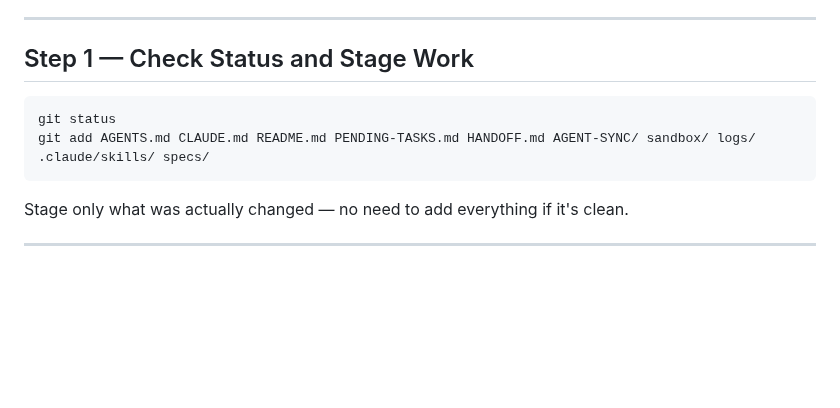
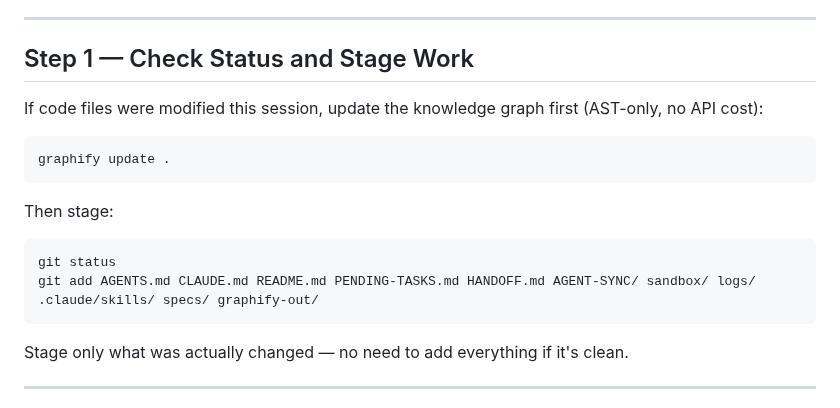
Before and after one commit to drasticstatic/anthropas-argus-alfred-public-preview, a Markdown page: .claude/skills/session-sync.md, the part around the change. GitHub-like rendering; blank space fills up the shorter version.

````diff
--- a/.claude/skills/session-sync.md
+++ b/.claude/skills/session-sync.md
@@ -12,9 +12,17 @@ Execute the complete sync routine: stage outstanding work, commit, push to remot
 
 ## Step 1 — Check Status and Stage Work
 
+If code files were modified this session, update the knowledge graph first (AST-only, no API cost):
+
+```bash
+graphify update .
+```
+
+Then stage:
+
 ```bash
 git status
-git add AGENTS.md CLAUDE.md README.md PENDING-TASKS.md HANDOFF.md AGENT-SYNC/ sandbox/ logs/ .claude/skills/ specs/
+git add AGENTS.md CLAUDE.md README.md PENDING-TASKS.md HANDOFF.md AGENT-SYNC/ sandbox/ logs/ .claude/skills/ specs/ graphify-out/
 ```
 
 Stage only what was actually changed — no need to add everything if it's clean.
````
Also changed, not shown: .claude/skills/startup.md (+13 -0 lines).
